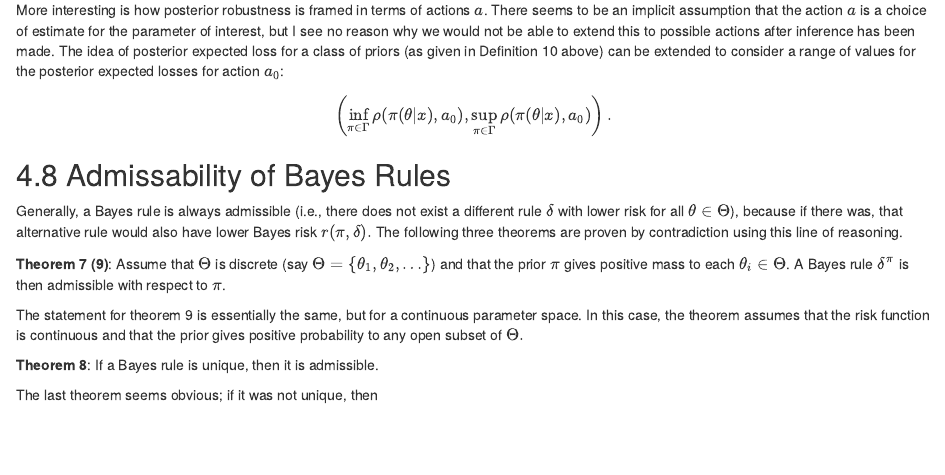
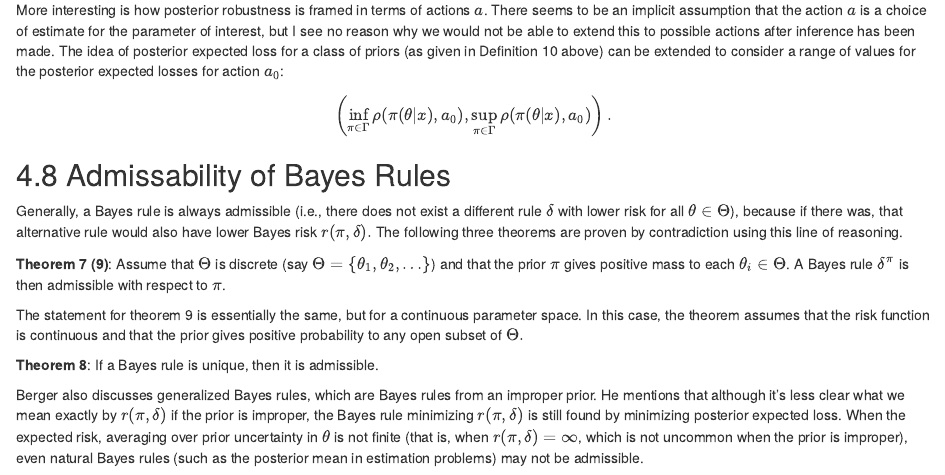
Before and after one commit to j-oram/Decision-Analysis-Readings-, an R Markdown document (Berger Ch4.Rmd): the page in a window 1100 px wide, from 2180 px down. Rendered offline with R 4.5, knitr and Pandoc, with nearby package versions.

Commit message:
Finish Berger Ch. 4

```diff
--- a/Berger Ch4.Rmd
+++ b/Berger Ch4.Rmd
@@ -139,4 +139,7 @@ The statement for theorem 9 is essentially the same, but for a continuous parame
 
 __Theorem 8__: If a Bayes rule is unique, then it is admissible.
 
-The last theorem seems obvious; if it was not unique, then
+
+Berger also discusses generalized Bayes rules, which are Bayes rules from an improper prior.
+He mentions that although it's less clear what we mean exactly by $r(\pi, \delta)$ if the prior is improper, the Bayes rule minimizing $r(\pi, \delta)$ is still found by minimizing posterior expected loss.
+When the expected risk, averaging over prior uncertainty in $\theta$ is not finite (that is, when $r(\pi, \delta) = \infty$, which is not uncommon when the prior is improper), even natural Bayes rules (such as the posterior mean in estimation problems) may not be admissible.
```
